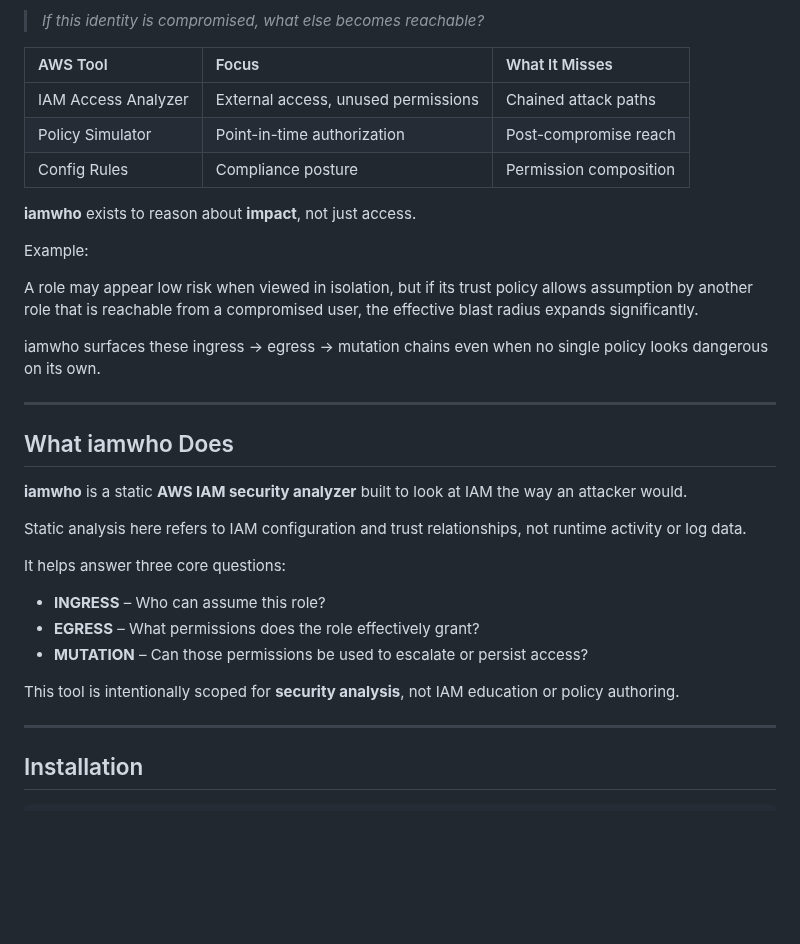
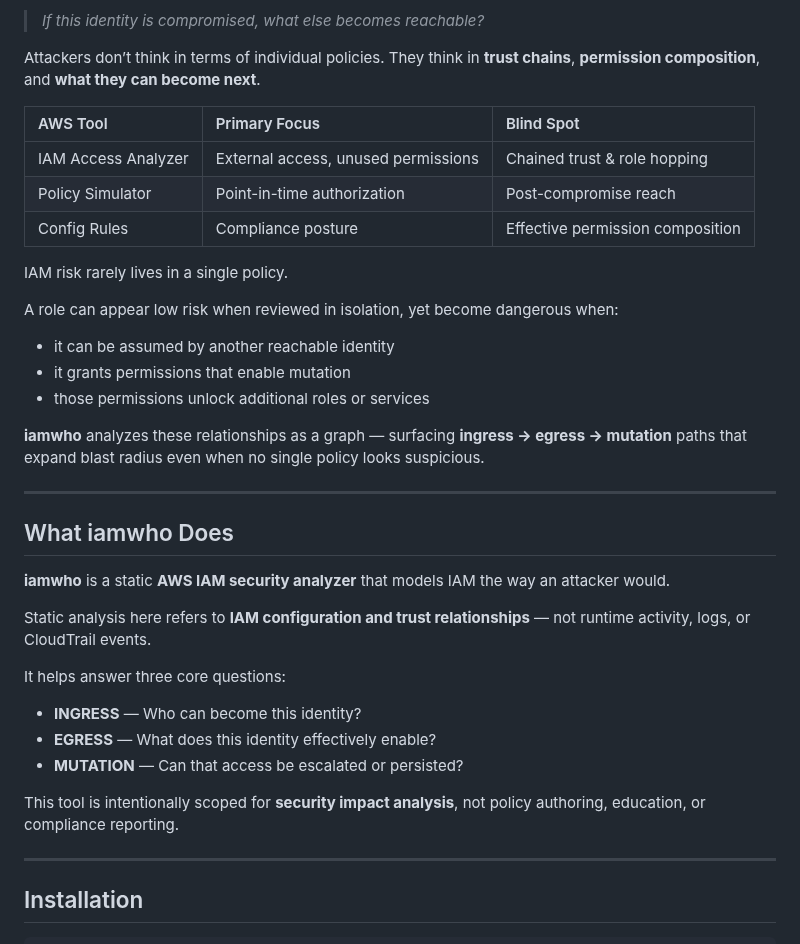
Before and after one commit to YayoPalacios/iamwho, a Markdown page: README.md, the part around one of its changes. Rendered like a GitHub page; blank space fills up the shorter version.

Commit message:
updating README + Impact vs Access diagram

```diff
--- a/README.md
+++ b/README.md
@@ -16,38 +33,42 @@ Most AWS IAM tools answer a narrow question:
 
 > *If this identity is compromised, what else becomes reachable?*
 
-| AWS Tool | Focus | What It Misses |
-|:---------|:------|:---------------|
-| IAM Access Analyzer | External access, unused permissions | Chained attack paths |
+Attackers don’t think in terms of individual policies.
+They think in **trust chains**, **permission composition**, and **what they can become next**.
+
+| AWS Tool | Primary Focus | Blind Spot |
+|:---------|:--------------|:-----------|
+| IAM Access Analyzer | External access, unused permissions | Chained trust & role hopping |
 | Policy Simulator | Point-in-time authorization | Post-compromise reach |
-| Config Rules | Compliance posture | Permission composition |
+| Config Rules | Compliance posture | Effective permission composition |
 
-**iamwho** exists to reason about **impact**, not just access.
+IAM risk rarely lives in a single policy.
 
-Example:
+A role can appear low risk when reviewed in isolation, yet become dangerous when:
+- it can be assumed by another reachable identity
+- it grants permissions that enable mutation
+- those permissions unlock additional roles or services
 
-A role may appear low risk when viewed in isolation, but if its trust policy
-allows assumption by another role that is reachable from a compromised user,
-the effective blast radius expands significantly.
-
-iamwho surfaces these ingress → egress → mutation chains even when no single
-policy looks dangerous on its own.
+**iamwho** analyzes these relationships as a graph — surfacing **ingress → egress → mutation**
+paths that expand blast radius even when no single policy looks suspicious.
 
 ---
 
 ## What iamwho Does
 
-**iamwho** is a static **AWS IAM security analyzer** built to look at IAM the way an attacker would.
+**iamwho** is a static **AWS IAM security analyzer** that models IAM the way an attacker would.
 
-Static analysis here refers to IAM configuration and trust relationships, not runtime activity or log data.
+Static analysis here refers to **IAM configuration and trust relationships** —
+not runtime activity, logs, or CloudTrail events.
 
 It helps answer three core questions:
 
-- **INGRESS** – Who can assume this role?
-- **EGRESS** – What permissions does the role effectively grant?
-- **MUTATION** – Can those permissions be used to escalate or persist access?
+- **INGRESS** — Who can become this identity?
+- **EGRESS** — What does this identity effectively enable?
+- **MUTATION** — Can that access be escalated or persisted?
 
-This tool is intentionally scoped for **security analysis**, not IAM education or policy authoring.
+This tool is intentionally scoped for **security impact analysis**, not policy authoring,
+education, or compliance reporting.
 
 ---
 
```
Also changed, not shown: other parts of README.md (+77 -14 lines), assets/diagram.png (added).
